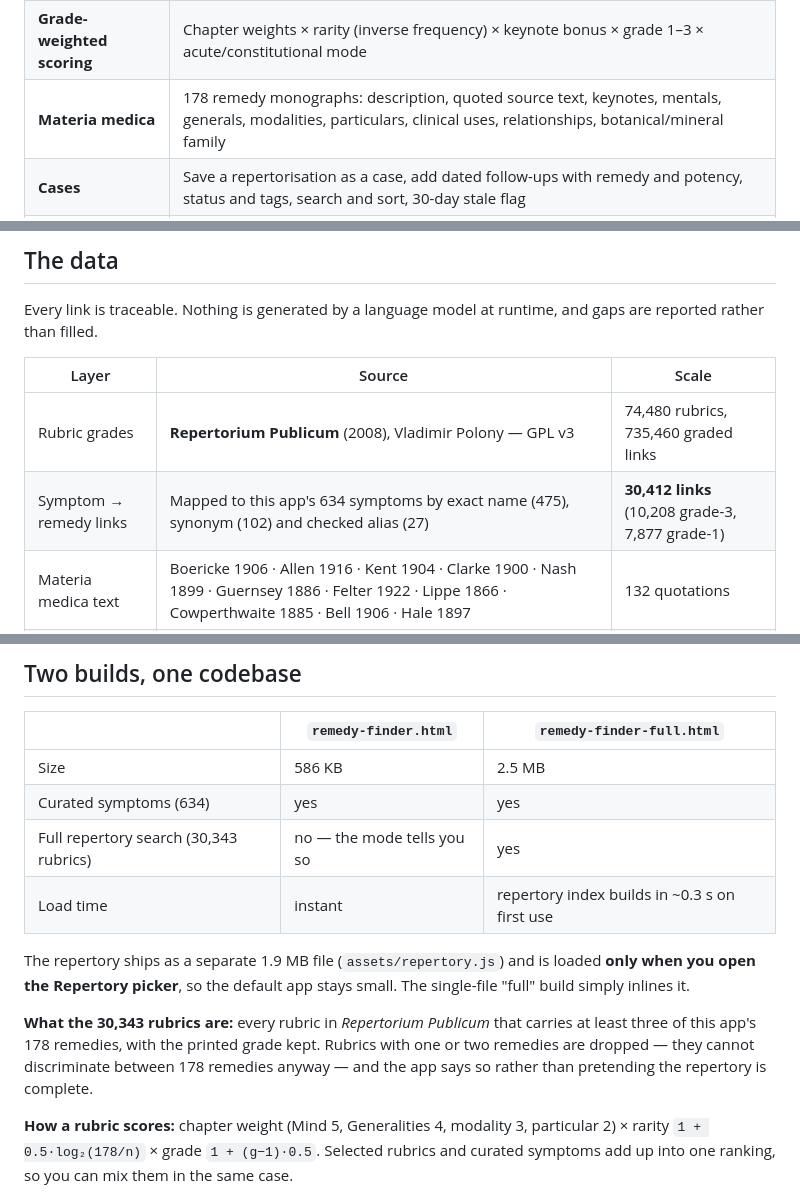
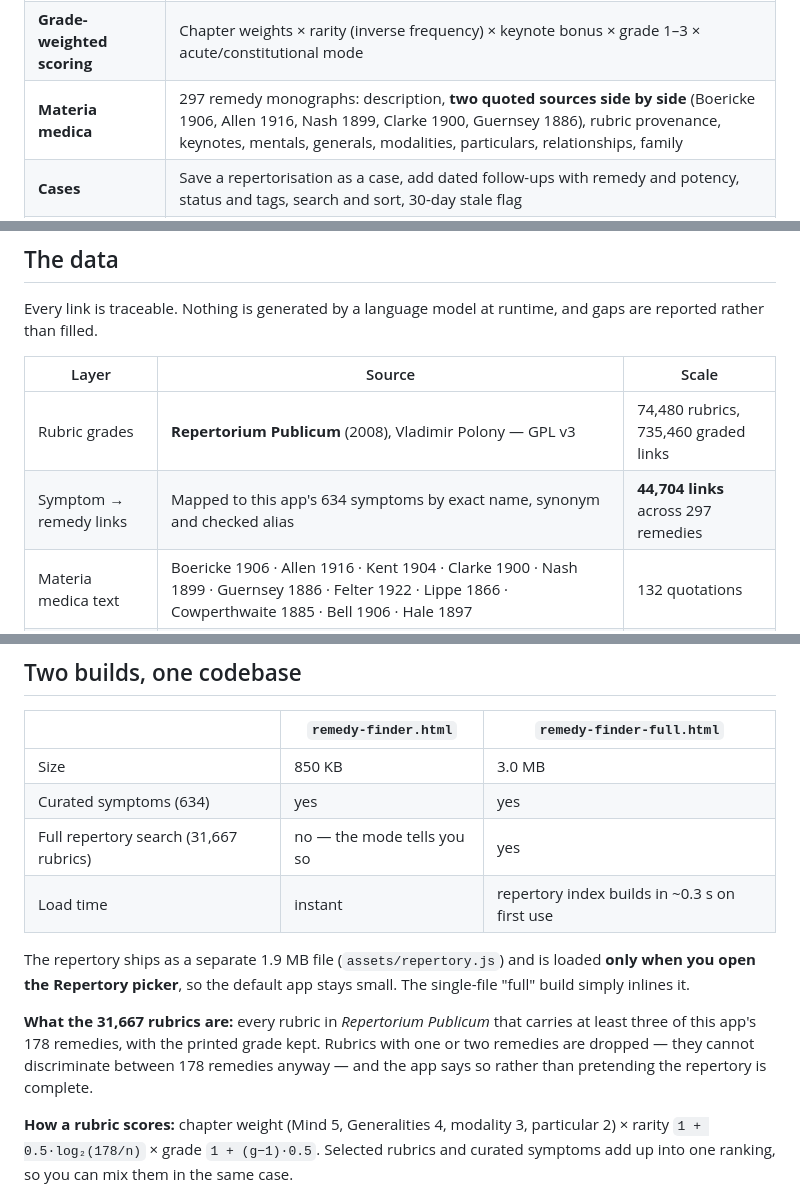
Before and after one commit to drsamonline/remedy-finder, a Markdown page: README.md, 3 parts joined by grey strips. GitHub-like rendering.

```diff
--- a/README.md
+++ b/README.md
@@ -43,7 +43,7 @@ Most remedy finders are a search box over a list. A repertory is not a list —
 | **Eliminative method** | Strike remedies out as you go; a struck strip lets you restore them. Undo covers removals and deletions |
 | **Rubric provenance** | Hover any symptom for the repertory rubric behind it; every monograph lists the rubric behind each keynote (`Mind > fear > death · 26 rubrics`) |
 | **Grade-weighted scoring** | Chapter weights × rarity (inverse frequency) × keynote bonus × grade 1–3 × acute/constitutional mode |
-| **Materia medica** | 178 remedy monographs: description, quoted source text, keynotes, mentals, generals, modalities, particulars, clinical uses, relationships, botanical/mineral family |
+| **Materia medica** | 297 remedy monographs: description, **two quoted sources side by side** (Boericke 1906, Allen 1916, Nash 1899, Clarke 1900, Guernsey 1886), rubric provenance, keynotes, mentals, generals, modalities, particulars, relationships, family |
 | **Cases** | Save a repertorisation as a case, add dated follow-ups with remedy and potency, status and tags, search and sort, 30-day stale flag |
 | **Exports** | Markdown report, CSV, cases JSON, Anki deck (TSV), print stylesheet, single-remedy monograph print |
 | **Full-text search** | The search box also matches materia medica text, so “ague”, “monkshood” or a phrase from a description finds the remedy |
@@ -64,7 +64,7 @@ Every link is traceable. Nothing is generated by a language model at runtime, an
 | Layer | Source | Scale |
 |---|---|---|
 | Rubric grades | **Repertorium Publicum** (2008), Vladimir Polony — GPL v3 | 74,480 rubrics, 735,460 graded links |
-| Symptom → remedy links | Mapped to this app's 634 symptoms by exact name (475), synonym (102) and checked alias (27) | **30,412 links** (10,208 grade-3, 7,877 grade-1) |
+| Symptom → remedy links | Mapped to this app's 634 symptoms by exact name, synonym and checked alias | **44,704 links** across 297 remedies |
 | Materia medica text | Boericke 1906 · Allen 1916 · Kent 1904 · Clarke 1900 · Nash 1899 · Guernsey 1886 · Felter 1922 · Lippe 1866 · Cowperthwaite 1885 · Bell 1906 · Hale 1897 | 132 quotations |
 | Source verification | Each remedy's attributed sources checked against 12 full texts | 170 / 178 remedies |
 | Dataset | [`drsamonline/homoeopathic-materia-medica-repertory-json`](https://github.com/drsamonline/homoeopathic-materia-medica-repertory-json) — 72 books, 357,762 rubrics, 1,435,488 links | CC0 / GPL v3 |
@@ -92,14 +92,14 @@ There is **no backend, no account, no analytics, no network request at runtime.*
 
 | | `remedy-finder.html` | `remedy-finder-full.html` |
 |---|---|---|
-| Size | 586 KB | 2.5 MB |
+| Size | 850 KB | 3.0 MB |
 | Curated symptoms (634) | yes | yes |
-| Full repertory search (30,343 rubrics) | no — the mode tells you so | yes |
+| Full repertory search (31,667 rubrics) | no — the mode tells you so | yes |
 | Load time | instant | repertory index builds in ~0.3 s on first use |
 
 The repertory ships as a separate 1.9 MB file (`assets/repertory.js`) and is loaded **only when you open the Repertory picker**, so the default app stays small. The single-file "full" build simply inlines it.
 
-**What the 30,343 rubrics are:** every rubric in *Repertorium Publicum* that carries at least three of this app's 178 remedies, with the printed grade kept. Rubrics with one or two remedies are dropped — they cannot discriminate between 178 remedies anyway — and the app says so rather than pretending the repertory is complete.
+**What the 31,667 rubrics are:** every rubric in *Repertorium Publicum* that carries at least three of this app's 178 remedies, with the printed grade kept. Rubrics with one or two remedies are dropped — they cannot discriminate between 178 remedies anyway — and the app says so rather than pretending the repertory is complete.
 
 **How a rubric scores:** chapter weight (Mind 5, Generalities 4, modality 3, particular 2) × rarity `1 + 0.5·log₂(178/n)` × grade `1 + (g−1)·0.5`. Selected rubrics and curated symptoms add up into one ranking, so you can mix them in the same case.
 
```
Also changed, not shown: other parts of README.md (+5 -5 lines), CHANGELOG.md (+23 -0 lines), site/screenshots/desktop-detail.png, site/screenshots/desktop-results.png, site/screenshots/mobile-home.png, site/screenshots/mobile-results.png, 10 other files.
